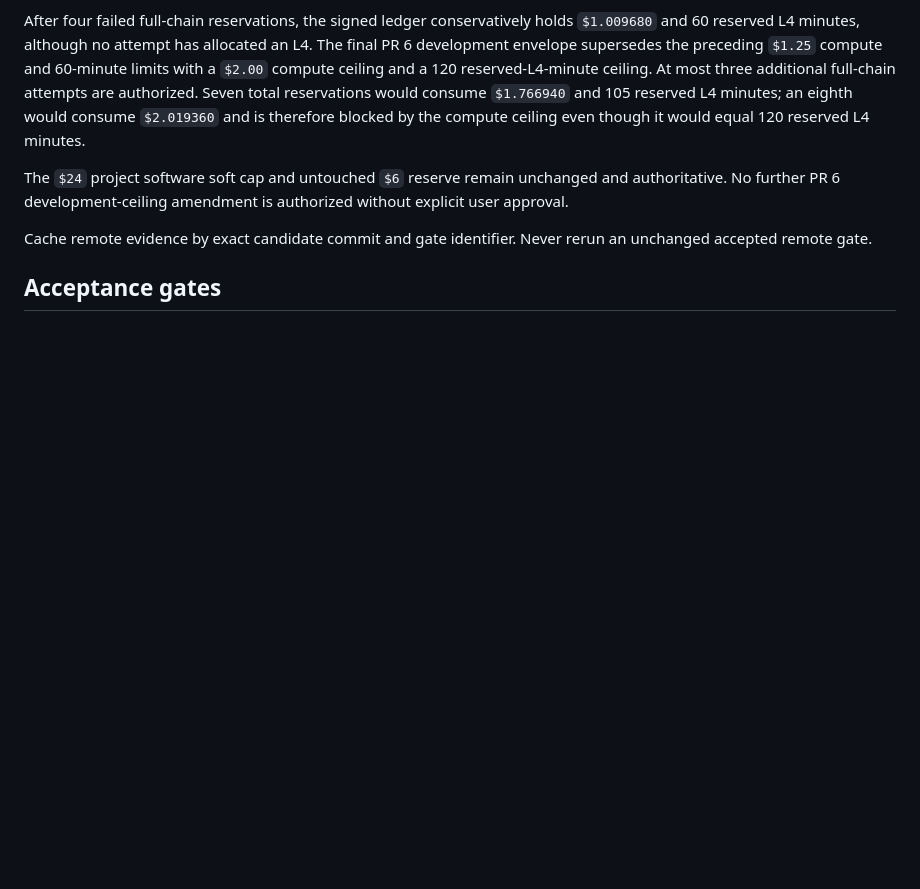
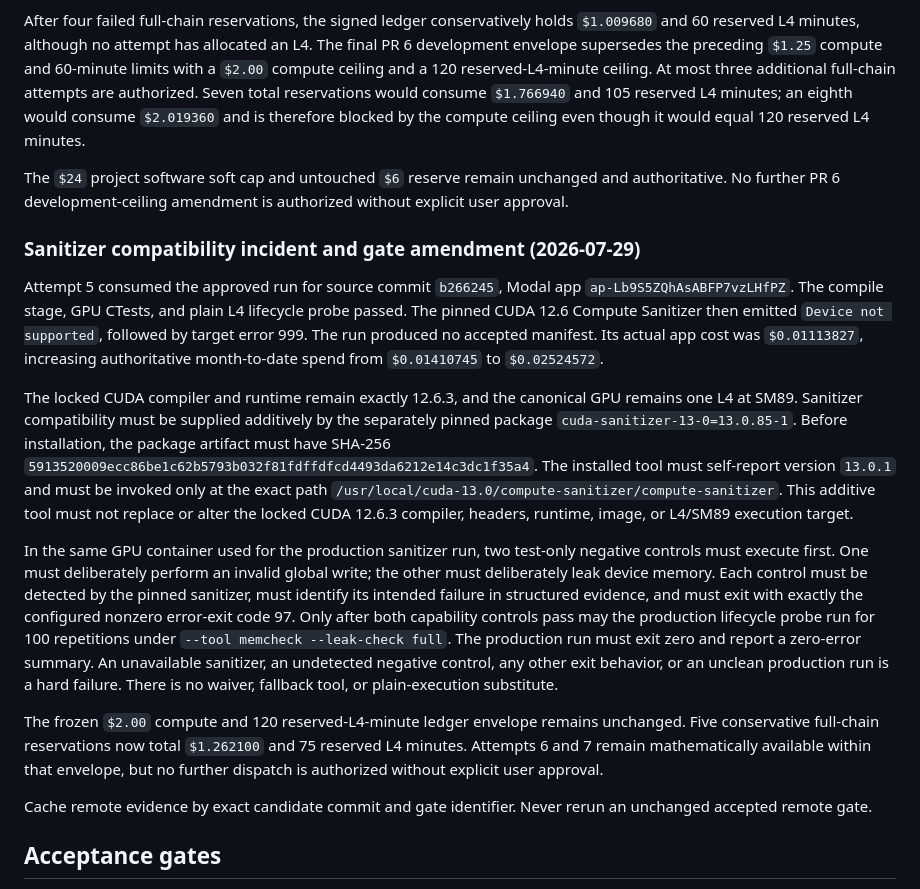
Before and after one commit to pathupally/Market_Sim, a Markdown page: docs/pr6-contract.md, the part around the change. GitHub-like rendering; blank space fills up the shorter version.

Commit message:
docs: amend PR 6 sanitizer compatibility gate

```diff
--- a/docs/pr6-contract.md
+++ b/docs/pr6-contract.md
@@ -288,6 +288,45 @@ The `$24` project software soft cap and untouched `$6` reserve remain
 unchanged and authoritative. No further PR 6 development-ceiling amendment is
 authorized without explicit user approval.
 
+### Sanitizer compatibility incident and gate amendment (2026-07-29)
+
+Attempt 5 consumed the approved run for source commit `b266245`, Modal app
+`ap-Lb9S5ZQhAsABFP7vzLHfPZ`. The compile stage, GPU CTests, and plain L4
+lifecycle probe passed. The pinned CUDA 12.6 Compute Sanitizer then emitted
+`Device not supported`, followed by target error 999. The run produced no
+accepted manifest. Its actual app cost was `$0.01113827`, increasing
+authoritative month-to-date spend from `$0.01410745` to `$0.02524572`.
+
+The locked CUDA compiler and runtime remain exactly 12.6.3, and the canonical
+GPU remains one L4 at SM89. Sanitizer compatibility must be supplied
+additively by the separately pinned package
+`cuda-sanitizer-13-0=13.0.85-1`. Before installation, the package artifact
+must have SHA-256
+`5913520009ecc86be1c62b5793b032f81fdffdfcd4493da6212e14c3dc1f35a4`.
+The installed tool must self-report version `13.0.1` and must be invoked only
+at the exact path
+`/usr/local/cuda-13.0/compute-sanitizer/compute-sanitizer`. This additive tool
+must not replace or alter the locked CUDA 12.6.3 compiler, headers, runtime,
+image, or L4/SM89 execution target.
+
+In the same GPU container used for the production sanitizer run, two
+test-only negative controls must execute first. One must deliberately perform
+an invalid global write; the other must deliberately leak device memory. Each
+control must be detected by the pinned sanitizer, must identify its intended
+failure in structured evidence, and must exit with exactly the configured
+nonzero error-exit code 97. Only after both capability controls pass may the
+production lifecycle probe run for 100 repetitions under
+`--tool memcheck --leak-check full`. The production run must exit zero and
+report a zero-error summary. An unavailable sanitizer, an undetected negative
+control, any other exit behavior, or an unclean production run is a hard
+failure. There is no waiver, fallback tool, or plain-execution substitute.
+
+The frozen `$2.00` compute and 120 reserved-L4-minute ledger envelope remains
+unchanged. Five conservative full-chain reservations now total `$1.262100`
+and 75 reserved L4 minutes. Attempts 6 and 7 remain mathematically available
+within that envelope, but no further dispatch is authorized without explicit
+user approval.
+
 Cache remote evidence by exact candidate commit and gate identifier. Never
 rerun an unchanged accepted remote gate.
 
```
